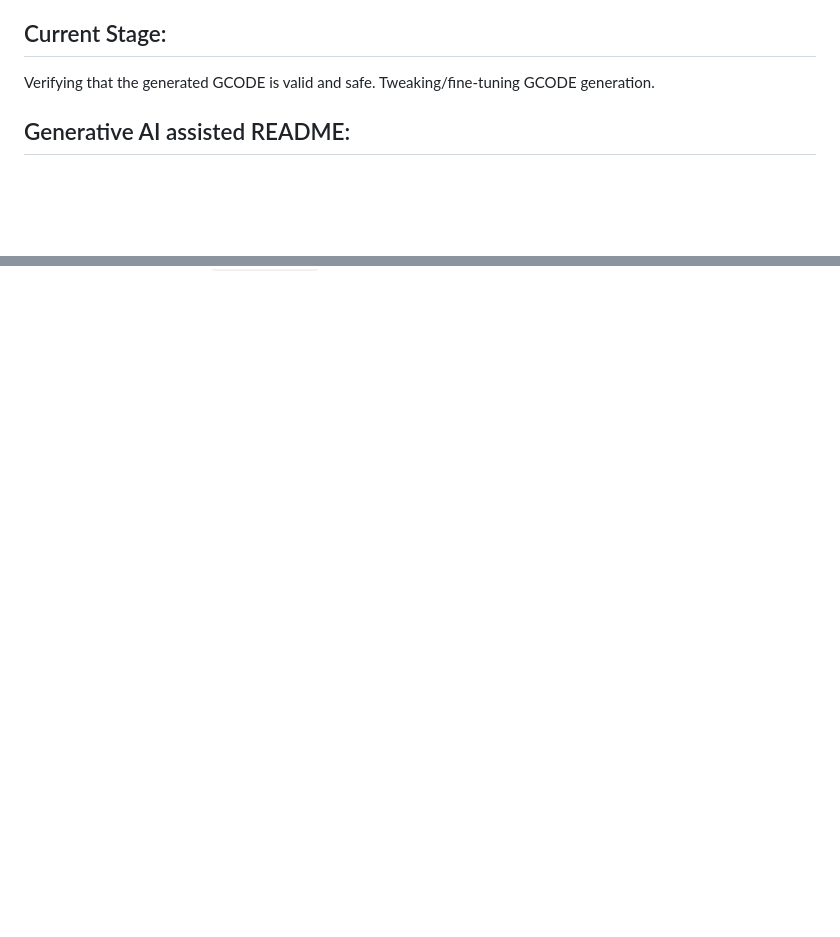
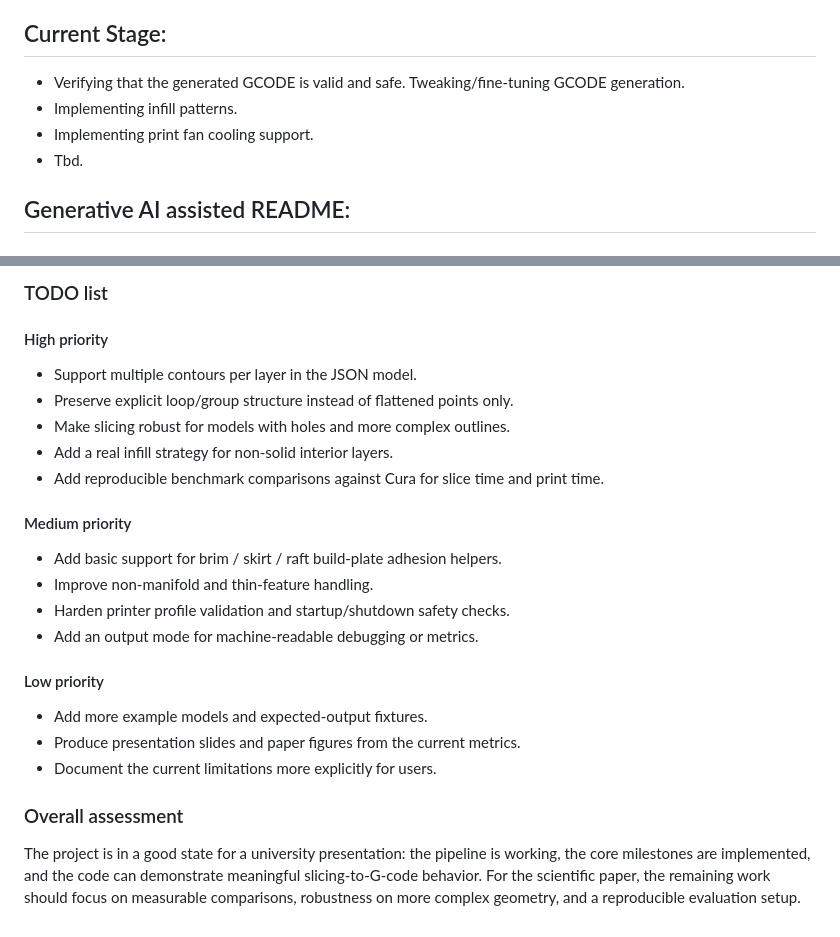
Before and after one commit to tomp-uni/ASE2026_Vibe_Slicer, a Markdown page: README.md, 2 parts joined by grey strips. Rendered like a GitHub page; blank space fills up the shorter version.

Commit message:
Changes to readme. Added audit section.

```diff
--- a/README.md
+++ b/README.md
@@ -18,7 +18,10 @@ The program will take a 3D-Object in STL format as input, convert it into a seri
 
 <!-- Current Stage: -->
 ## Current Stage:
-Verifying that the generated GCODE is valid and safe. Tweaking/fine-tuning GCODE generation.
+- Verifying that the generated GCODE is valid and safe. Tweaking/fine-tuning GCODE generation.
+- Implementing infill patterns.
+- Implementing print fan cooling support.
+- Tbd.
 
 <!-- Generative AI assisted README: -->
 ## Generative AI assisted README:
@@ -143,0 +206,26 @@ go run .\create_g_code -json-in .\slices.json -gcode-out .\print.gcode -start-gc
+### TODO list
+
+#### High priority
+
+- Support multiple contours per layer in the JSON model.
+- Preserve explicit loop/group structure instead of flattened points only.
+- Make slicing robust for models with holes and more complex outlines.
+- Add a real infill strategy for non-solid interior layers.
+- Add reproducible benchmark comparisons against Cura for slice time and print time.
+
+#### Medium priority
+
+- Add basic support for brim / skirt / raft build-plate adhesion helpers.
+- Improve non-manifold and thin-feature handling.
+- Harden printer profile validation and startup/shutdown safety checks.
+- Add an output mode for machine-readable debugging or metrics.
+
+#### Low priority
+
+- Add more example models and expected-output fixtures.
+- Produce presentation slides and paper figures from the current metrics.
+- Document the current limitations more explicitly for users.
+
+### Overall assessment
+
+The project is in a good state for a university presentation: the pipeline is working, the core milestones are implemented, and the code can demonstrate meaningful slicing-to-G-code behavior. For the scientific paper, the remaining work should focus on measurable comparisons, robustness on more complex geometry, and a reproducible evaluation setup.
```
Also changed, not shown: other parts of README.md (+59 -0 lines).
